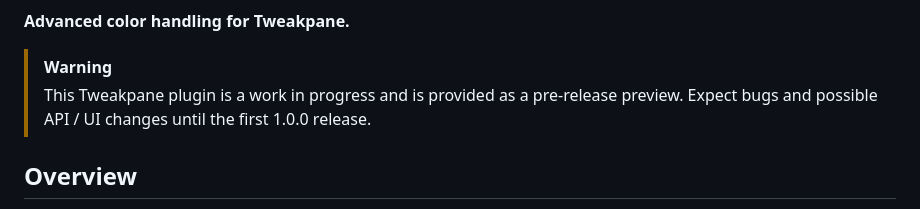
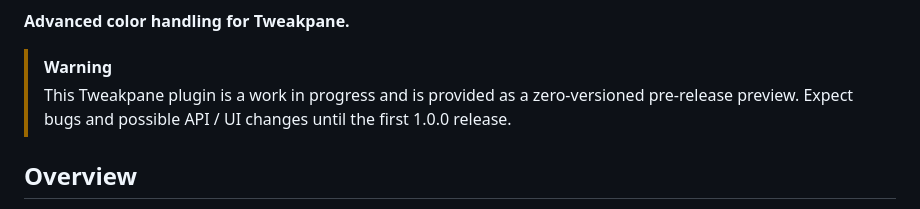
Before and after one commit to kitschpatrol/tweakpane-plugin-color-plus, a Markdown page: readme.md, the part around the change. GitHub-like rendering.

Commit message:
Note zero version.

```diff
--- a/readme.md
+++ b/readme.md
@@ -21,7 +21,7 @@
 
 > [!WARNING]
 >
-> This Tweakpane plugin is a work in progress and is provided as a pre-release preview. Expect bugs and possible API / UI changes until the first 1.0.0 release.
+> This Tweakpane plugin is a work in progress and is provided as a zero-versioned pre-release preview. Expect bugs and possible API / UI changes until the first 1.0.0 release.
 
 ## Overview
 
```
